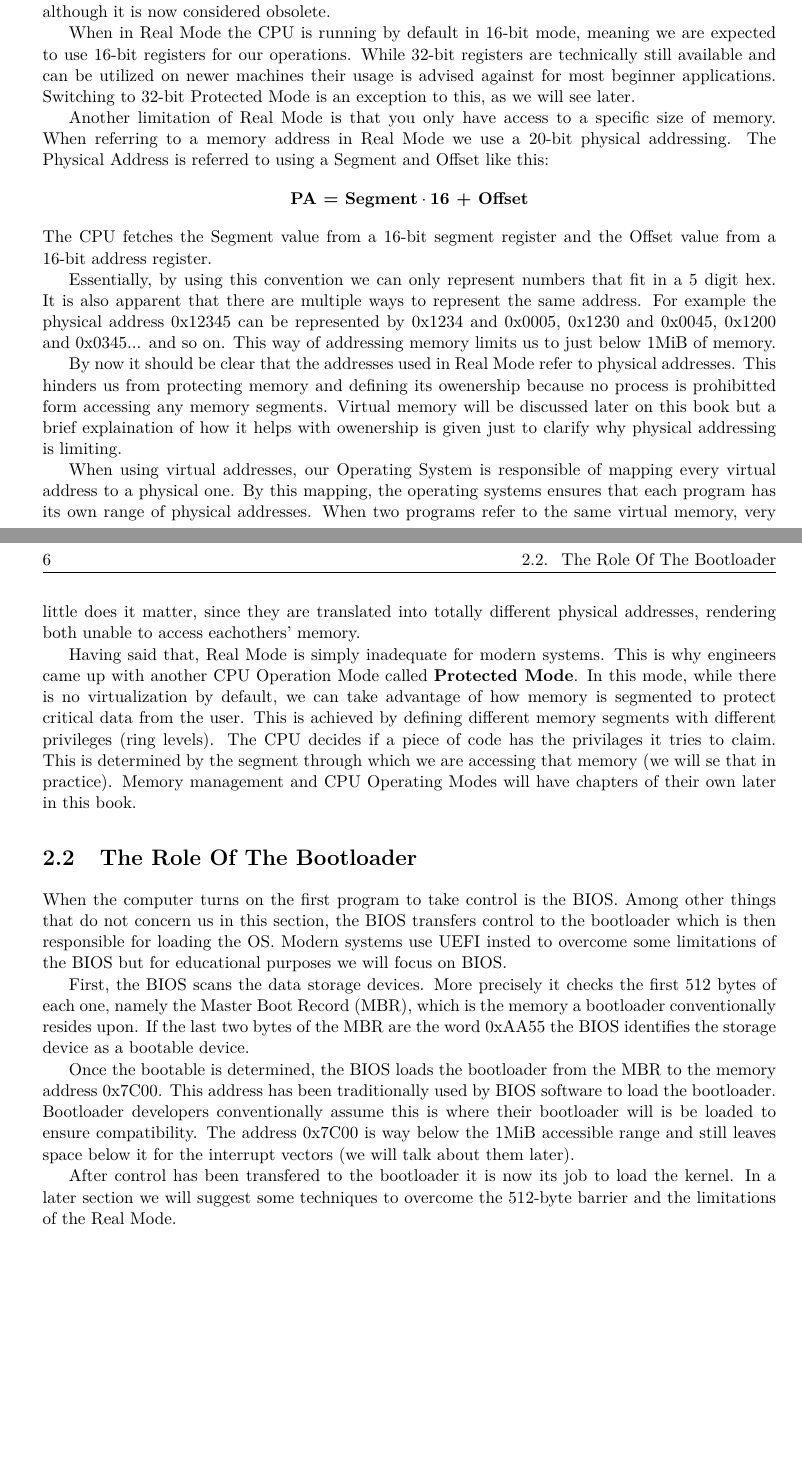
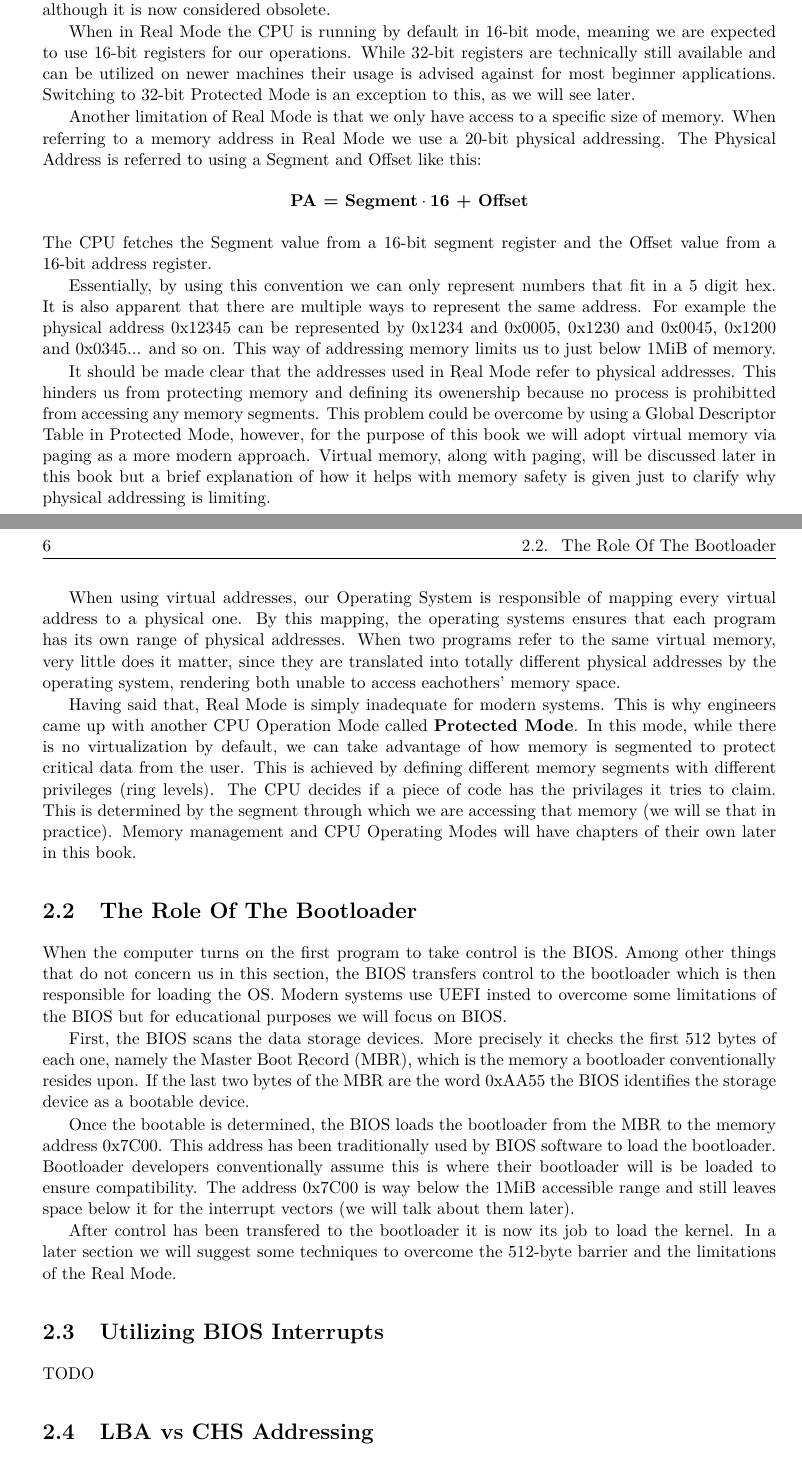
Before and after one commit to Billyzeim/Skyl-OS, a LaTeX book (docs/book/main.tex, which reads docs/book/chapters/bootloader.tex): two parts of pages 9 and 10 of 15, joined at a grey line, cut so that both start at the same text, the shorter picture padded with empty space. Compiled offline with pdfLaTeX.

Commit message:
book changes# Please enter the commit message for your changes. Lines starting

```diff
--- a/docs/book/chapters/bootloader.tex
+++ b/docs/book/chapters/bootloader.tex
@@ -15,7 +15,7 @@ When in Real Mode the CPU is running by default in 16-bit mode, meaning we are e
 While 32-bit registers are technically still available and can be utilized on newer machines their usage is advised against
 for most beginner applications. Switching to 32-bit Protected Mode is an exception to this, as we will see later.
 
-Another limitation of Real Mode is that you only have access to a specific size of memory. When referring to a memory
+Another limitation of Real Mode is that we only have access to a specific size of memory. When referring to a memory
 address in Real Mode we use a 20-bit physical addressing. The Physical Address is referred to using a Segment and Offset like this:
 \[
 \textbf{PA = Segment} \cdot \textbf{16 + Offset}
@@ -27,15 +27,16 @@ there are multiple ways to represent the same address. For example the physical
 by 0x1234 and 0x0005, 0x1230 and 0x0045, 0x1200 and 0x0345... and so on. This way of addressing memory limits us to just
 below 1MiB of memory.
 
-By now it should be clear that the addresses used in Real Mode refer to physical addresses. This hinders us from protecting
-memory and defining its owenership because no process is prohibitted form accessing any memory segments. Virtual memory
-will be discussed later on this book but a brief explaination of how it helps with owenership is given just to clarify
-why physical addressing is limiting.
+It should be made clear that the addresses used in Real Mode refer to physical addresses. This hinders us from protecting
+memory and defining its owenership because no process is prohibitted from accessing any memory segments.
+This problem could be overcome by using a Global Descriptor Table in Protected Mode, however, for the purpose of this book we
+will adopt virtual memory via paging as a more modern approach. Virtual memory, along with paging, will be discussed later in this
+book but a brief explanation of how it helps with memory safety is given just to clarify why physical addressing is limiting.
 
 When using virtual addresses, our Operating System is responsible of mapping every virtual address to a physical one.
 By this mapping, the operating systems ensures that each program has its own range of physical addresses.
 When two programs refer to the same virtual memory, very little does it matter, since they are translated into
-totally different physical addresses, rendering both unable to access eachothers' memory.
+totally different physical addresses by the operating system, rendering both unable to access eachothers' memory space.
 
 Having said that, Real Mode is simply inadequate for modern systems. This is why engineers came up with another CPU
 Operation Mode called \textbf{Protected Mode}. In this mode, while there is no virtualization by default, we can
@@ -59,8 +60,24 @@ traditionally used by BIOS software to load the bootloader. Bootloader developer
 bootloader will is be loaded to ensure compatibility. The address 0x7C00 is way below the 1MiB accessible range and still leaves
 space below it for the interrupt vectors (we will talk about them later).
 
+% MBR Structure diagram
+
 After control has been transfered to the bootloader it is now its job to load the kernel. In a later section
 we will suggest some techniques to overcome the 512-byte barrier and the limitations of the Real Mode.
+
+\section{Utilizing BIOS Interrupts}
+
+TODO
+
+% Briefly explain what interrupts are
+% Explain BIOS interrupts
+% Explain how to call an interrupt and pass parameters
+% Give INT 0x10 and INT 0x13 as examples
+% Explain IVT and give IVT table layout
+
+\section{LBA vs CHS Addressing}
+
+TODO
 
 \section{Loading The Kernel}
 
```
Also changed, not shown: docs/book/main.pdf, docs/book/chapters/bootloader.tex (10 more changed lines), 3 other files.
